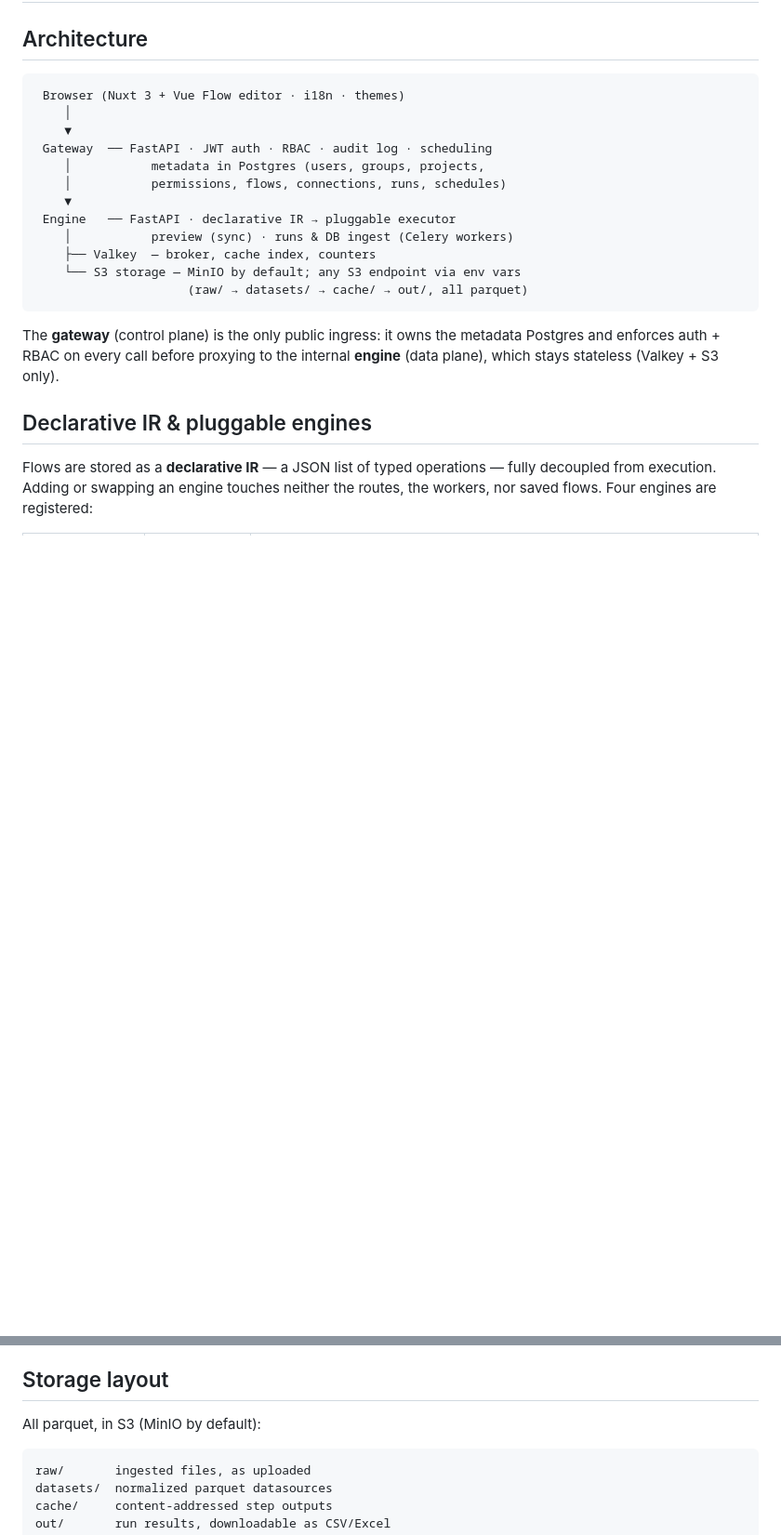
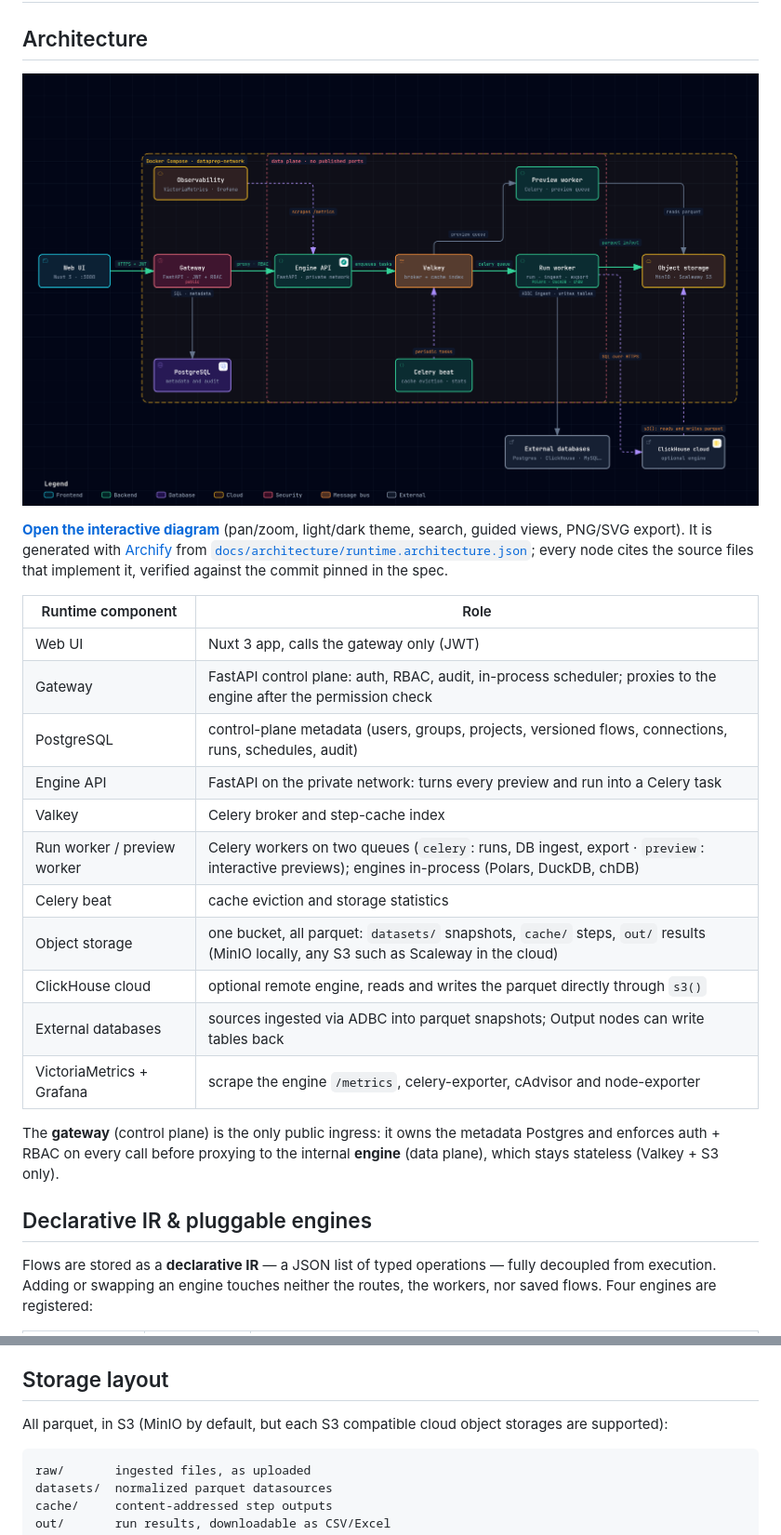
Before and after one commit to JumpAsAService/Tabularia, a Markdown page: README.md, 2 parts joined by grey strips. Shown: that part at 93% size. GitHub-like rendering; pictures changed too: docs/architecture/tabularia-runtime.png (added); blank space fills up the shorter version.

````diff
--- a/README.md
+++ b/README.md
@@ -62,20 +62,28 @@ builder on top of their existing databases and object storage.
 
 ## Architecture
 
-```
- Browser (Nuxt 3 + Vue Flow editor · i18n · themes)
-    │
-    ▼
- Gateway  ── FastAPI · JWT auth · RBAC · audit log · scheduling
-    │           metadata in Postgres (users, groups, projects,
-    │           permissions, flows, connections, runs, schedules)
-    ▼
- Engine   ── FastAPI · declarative IR → pluggable executor
-    │           preview (sync) · runs & DB ingest (Celery workers)
-    ├── Valkey  — broker, cache index, counters
-    └── S3 storage — MinIO by default; any S3 endpoint via env vars
-                     (raw/ → datasets/ → cache/ → out/, all parquet)
-```
+[![Tabularia runtime architecture](docs/architecture/tabularia-runtime.png)](https://jumpasaservice.github.io/Tabularia/architecture/runtime-architecture.html)
+
+**[Open the interactive diagram](https://jumpasaservice.github.io/Tabularia/architecture/runtime-architecture.html)**
+(pan/zoom, light/dark theme, search, guided views, PNG/SVG export). It is generated
+with [Archify](https://github.com/tt-a1i/archify) from
+[`docs/architecture/runtime.architecture.json`](docs/architecture/runtime.architecture.json);
+every node cites the source files that implement it, verified against the commit
+pinned in the spec.
+
+| Runtime component | Role |
+|---|---|
+| Web UI | Nuxt 3 app, calls the gateway only (JWT) |
+| Gateway | FastAPI control plane: auth, RBAC, audit, in-process scheduler; proxies to the engine after the permission check |
+| PostgreSQL | control-plane metadata (users, groups, projects, versioned flows, connections, runs, schedules, audit) |
+| Engine API | FastAPI on the private network: turns every preview and run into a Celery task |
+| Valkey | Celery broker and step-cache index |
+| Run worker / preview worker | Celery workers on two queues (`celery`: runs, DB ingest, export · `preview`: interactive previews); engines in-process (Polars, DuckDB, chDB) |
+| Celery beat | cache eviction and storage statistics |
+| Object storage | one bucket, all parquet: `datasets/` snapshots, `cache/` steps, `out/` results (MinIO locally, any S3 such as Scaleway in the cloud) |
+| ClickHouse cloud | optional remote engine, reads and writes the parquet directly through `s3()` |
+| External databases | sources ingested via ADBC into parquet snapshots; Output nodes can write tables back |
+| VictoriaMetrics + Grafana | scrape the engine `/metrics`, celery-exporter, cAdvisor and node-exporter |
 
 The **gateway** (control plane) is the only public ingress: it owns the metadata
 Postgres and enforces auth + RBAC on every call before proxying to the internal
@@ -161,7 +169,7 @@ Every node's output is **content-addressed and cached**: editing the last step o
 
 ## Storage layout
 
-All parquet, in S3 (MinIO by default):
+All parquet, in S3 (MinIO by default, but each S3 compatible cloud object storages are supported):
 
 ```
 raw/       ingested files, as uploaded
````
Also changed, not shown: other parts of README.md (+7 -3 lines), 11 other files.
